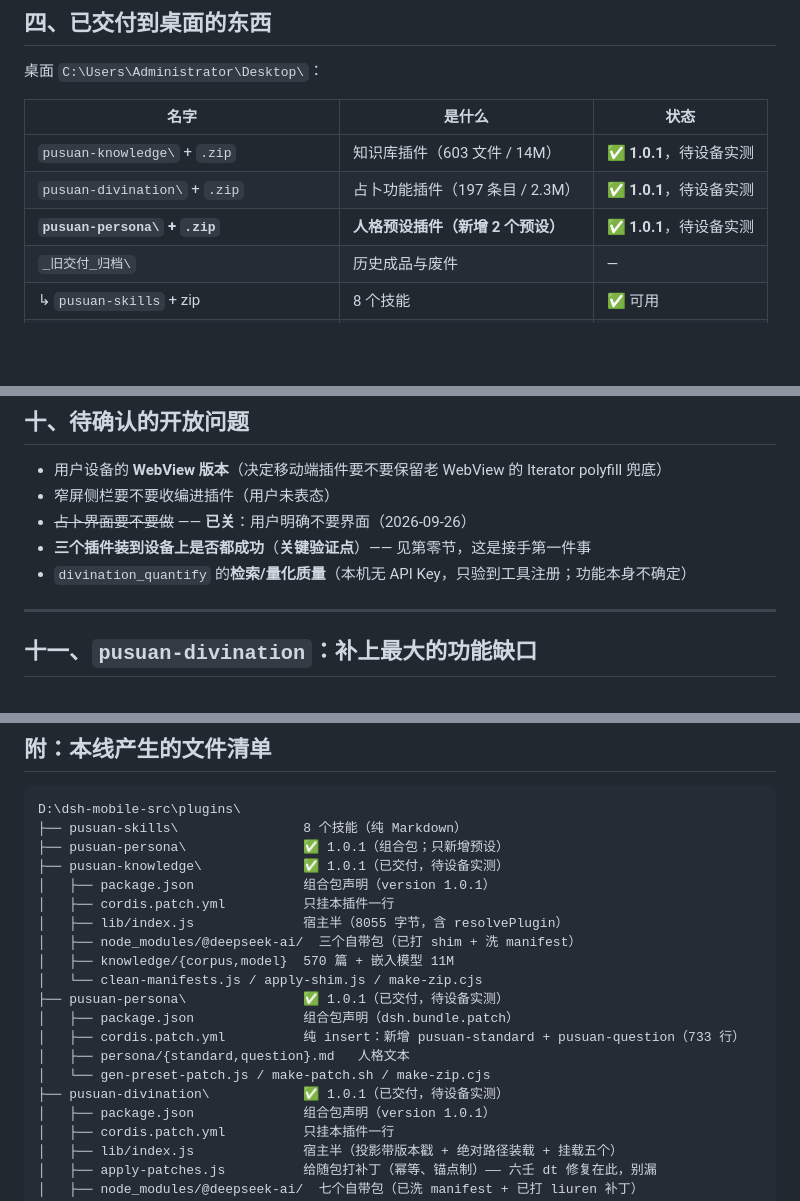
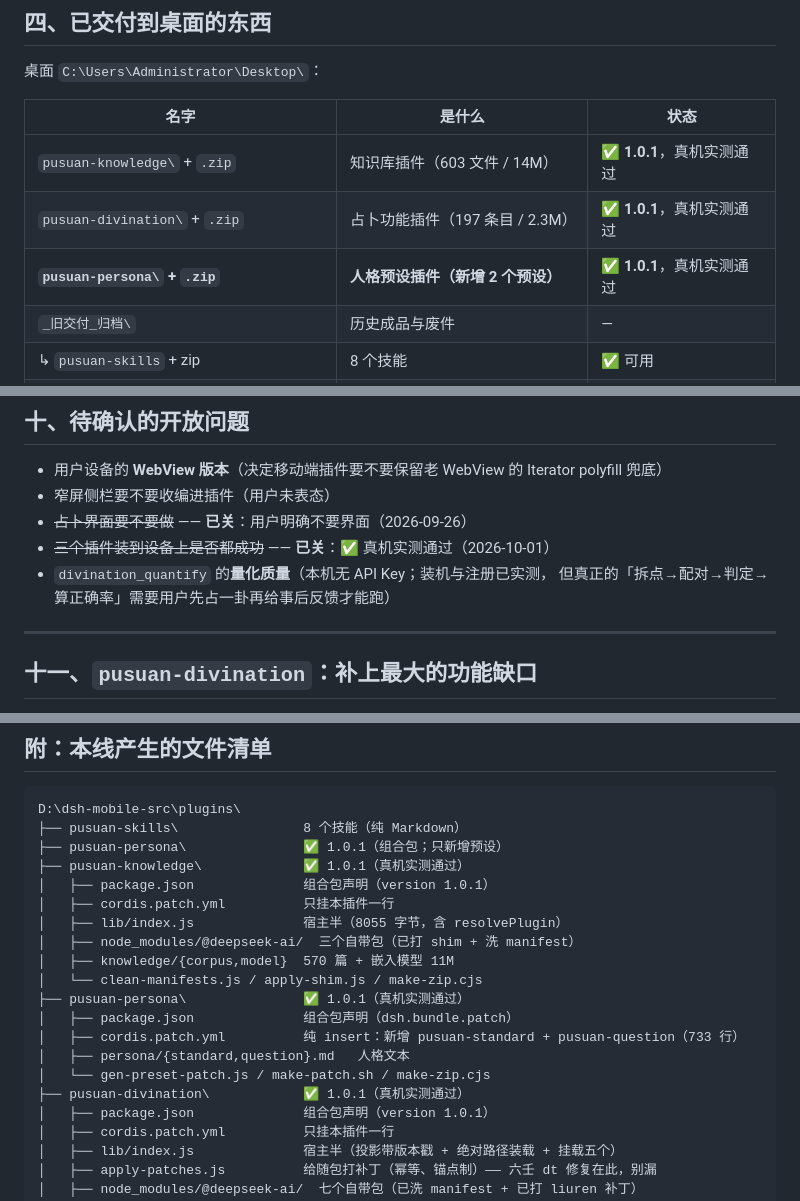
Before and after one commit to woaiys3/pusuan-agent, a Markdown page: 交接文档-普算插件线.md, 3 parts joined by grey strips. GitHub-like rendering; blank space fills up the shorter version.

```diff
--- a/交接文档-普算插件线.md
+++ b/交接文档-普算插件线.md
@@ -176,9 +206,9 @@ python **不可用**（是 Store 占位符）、pnpm 需 `npx pnpm@10` 取。
 
 | 名字 | 是什么 | 状态 |
 |---|---|---|
-| `pusuan-knowledge\` + `.zip` | 知识库插件（603 文件 / 14M） | ✅ **1.0.1**，待设备实测 |
-| `pusuan-divination\` + `.zip` | 占卜功能插件（197 条目 / 2.3M） | ✅ **1.0.1**，待设备实测 |
-| **`pusuan-persona\` + `.zip`** | **人格预设插件（新增 2 个预设）** | ✅ **1.0.1**，待设备实测 |
+| `pusuan-knowledge\` + `.zip` | 知识库插件（603 文件 / 14M） | ✅ **1.0.1**，真机实测通过 |
+| `pusuan-divination\` + `.zip` | 占卜功能插件（197 条目 / 2.3M） | ✅ **1.0.1**，真机实测通过 |
+| **`pusuan-persona\` + `.zip`** | **人格预设插件（新增 2 个预设）** | ✅ **1.0.1**，真机实测通过 |
 | `_旧交付_归档\` | 历史成品与废件 | — |
 | ↳ `pusuan-skills` + zip | 8 个技能 | ✅ 可用 |
 | ↳ `dsh-plugin-mobile-adapt` + zip | 移动端适配插件 | ✅ 可用 |
@@ -416,8 +446,9 @@ bin/git           ✅（GitHub 装插件要用）
 - 用户设备的 **WebView 版本**（决定移动端插件要不要保留老 WebView 的 Iterator polyfill 兜底）
 - 窄屏侧栏要不要收编进插件（用户未表态）
 - ~~占卜界面要不要做~~ —— **已关**：用户明确不要界面（2026-09-26）
-- **三个插件装到设备上是否都成功**（**关键验证点**）—— 见第零节，这是接手第一件事
-- `divination_quantify` 的**检索/量化质量**（本机无 API Key，只验到工具注册；功能本身不确定）
+- ~~三个插件装到设备上是否都成功~~ —— **已关**：✅ 真机实测通过（2026-10-01）
+- `divination_quantify` 的**量化质量**（本机无 API Key；装机与注册已实测，
+  但真正的「拆点→配对→判定→算正确率」需要用户先占一卦再给事后反馈才能跑）
 
 ---
 
@@ -549,19 +580,19 @@ dsh-web-app/cordis.patch.yml（界面侧，用户不需要）
 D:\dsh-mobile-src\plugins\
 ├── pusuan-skills\                8 个技能（纯 Markdown）
 ├── pusuan-persona\               ✅ 1.0.1（组合包；只新增预设）
-├── pusuan-knowledge\             ✅ 1.0.1（已交付，待设备实测）
+├── pusuan-knowledge\             ✅ 1.0.1（真机实测通过）
 │   ├── package.json              组合包声明（version 1.0.1）
 │   ├── cordis.patch.yml          只挂本插件一行
 │   ├── lib/index.js              宿主半（8055 字节，含 resolvePlugin）
 │   ├── node_modules/@deepseek-ai/  三个自带包（已打 shim + 洗 manifest）
 │   ├── knowledge/{corpus,model}  570 篇 + 嵌入模型 11M
 │   └── clean-manifests.js / apply-shim.js / make-zip.cjs
-├── pusuan-persona\               ✅ 1.0.1（已交付，待设备实测）
+├── pusuan-persona\               ✅ 1.0.1（真机实测通过）
 │   ├── package.json              组合包声明（dsh.bundle.patch）
 │   ├── cordis.patch.yml          纯 insert：新增 pusuan-standard + pusuan-question（733 行）
 │   ├── persona/{standard,question}.md   人格文本
 │   └── gen-preset-patch.js / make-patch.sh / make-zip.cjs
-├── pusuan-divination\            ✅ 1.0.1（已交付，待设备实测）
+├── pusuan-divination\            ✅ 1.0.1（真机实测通过）
 │   ├── package.json              组合包声明（version 1.0.1）
 │   ├── cordis.patch.yml          只挂本插件一行
 │   ├── lib/index.js              宿主半（投影带版本戳 + 绝对路径装载 + 挂载五个）
```
Also changed, not shown: other parts of 交接文档-普算插件线.md (+42 -12 lines).
